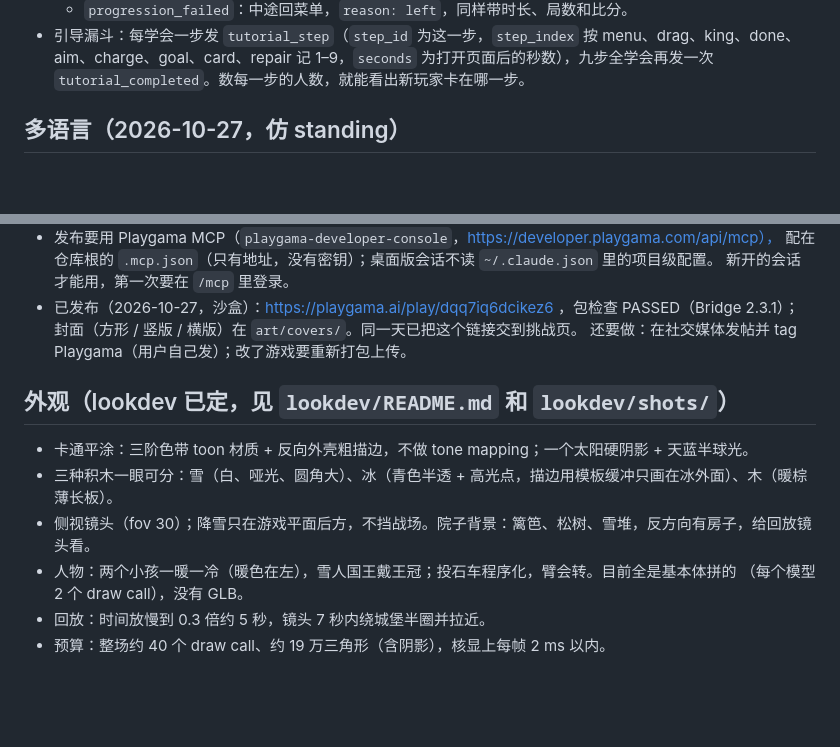
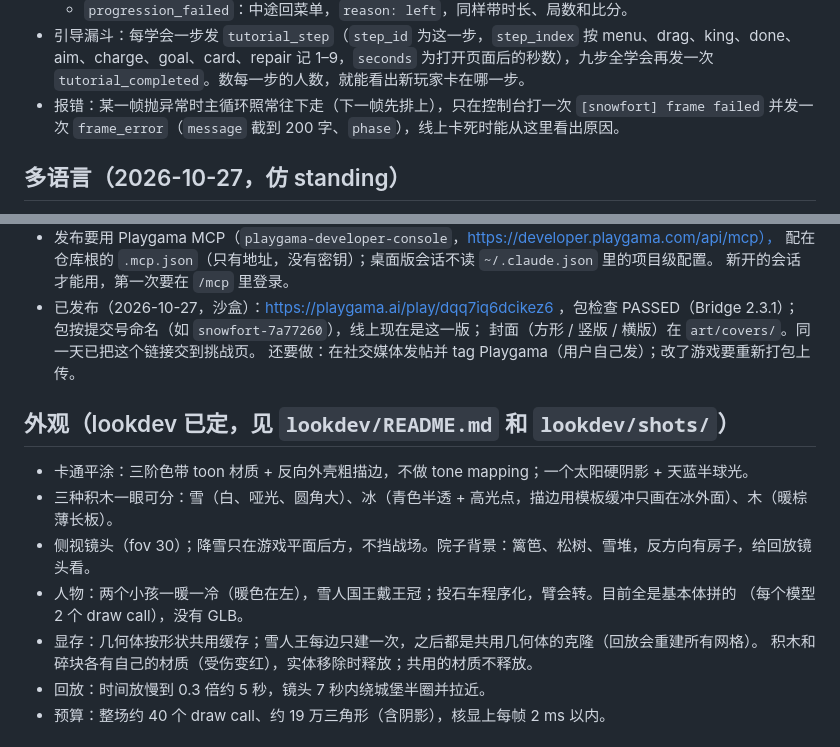
Before and after one commit to bigtaoo/snowfort, a Markdown page: design/README.md, 2 parts joined by grey strips. GitHub-like rendering; blank space fills up the shorter version.

Commit message:
Design doc: frame_error telemetry and the loop that survives a failed frame; kings cloned per side and per-entity materials freed; snowfort-7a77260 is the live sandbox build
Co-Authored-By: Claude Opus 5.5 <noreply@anthropic.com>

```diff
--- a/design/README.md
+++ b/design/README.md
@@ -134,6 +134,8 @@
   - `progression_failed`：中途回菜单，`reason: left`，同样带时长、局数和比分。
 - 引导漏斗：每学会一步发 `tutorial_step`（`step_id` 为这一步，`step_index` 按 menu、drag、king、done、aim、charge、goal、card、repair
   记 1–9，`seconds` 为打开页面后的秒数），九步全学会再发一次 `tutorial_completed`。数每一步的人数，就能看出新玩家卡在哪一步。
+- 报错：某一帧抛异常时主循环照常往下走（下一帧先排上），只在控制台打一次 `[snowfort] frame failed` 并发一次
+  `frame_error`（`message` 截到 200 字、`phase`），线上卡死时能从这里看出原因。
 
 ## 多语言（2026-10-27，仿 standing）
 
@@ -158,6 +160,7 @@
   配在仓库根的 `.mcp.json`（只有地址，没有密钥）；桌面版会话不读 `~/.claude.json` 里的项目级配置。
   新开的会话才能用，第一次要在 `/mcp` 里登录。
 - 已发布（2026-10-27，沙盒）：https://playgama.ai/play/dqq7iq6dcikez6 ，包检查 PASSED（Bridge 2.3.1）；
+  包按提交号命名（如 `snowfort-7a77260`），线上现在是这一版；
   封面（方形 / 竖版 / 横版）在 `art/covers/`。同一天已把这个链接交到挑战页。
   还要做：在社交媒体发帖并 tag Playgama（用户自己发）；改了游戏要重新打包上传。
 
@@ -168,6 +171,8 @@
 - 侧视镜头（fov 30）；降雪只在游戏平面后方，不挡战场。院子背景：篱笆、松树、雪堆，反方向有房子，给回放镜头看。
 - 人物：两个小孩一暖一冷（暖色在左），雪人国王戴王冠；投石车程序化，臂会转。目前全是基本体拼的
   （每个模型 2 个 draw call），没有 GLB。
+- 显存：几何体按形状共用缓存；雪人王每边只建一次，之后都是共用几何体的克隆（回放会重建所有网格）。
+  积木和碎块各有自己的材质（受伤变红），实体移除时释放；共用的材质不释放。
 - 回放：时间放慢到 0.3 倍约 5 秒，镜头 7 秒内绕城堡半圈并拉近。
 - 预算：整场约 40 个 draw call、约 19 万三角形（含阴影），核显上每帧 2 ms 以内。
 
```
